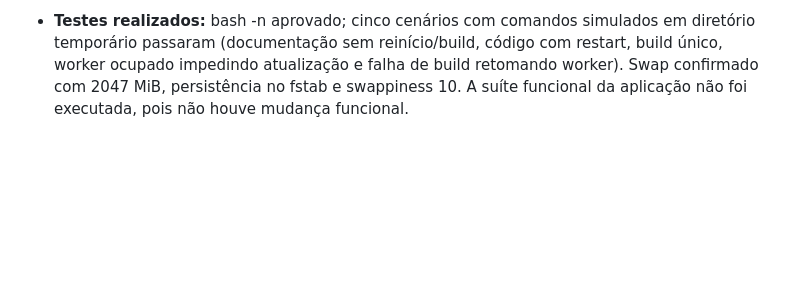
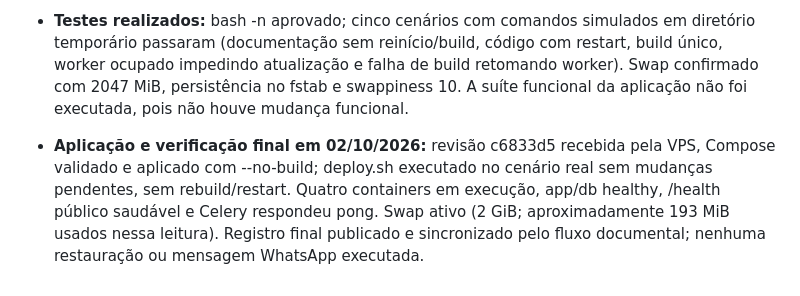
Before and after one commit to jardelberti/escola_agenda, a Markdown page: AGENTS.md, the part around the change. Drawn GitHub-style; blank space fills up the shorter version.

Commit message:
docs: registrar validacao do deploy otimizado e swap

```diff
--- a/AGENTS.md
+++ b/AGENTS.md
@@ -415,3 +415,5 @@ O arquivo `/home/ubuntu/escola_agenda/.env` na VPS contém as configurações de
 * **Validações:** swap ativo confirmado pelo host; verificar sintaxe Bash, Compose, deploy documental e resposta dos serviços antes de encerrar. Não executar build completo ou restauração apenas como teste; o ramo de build será validado operacionalmente no próximo deploy que realmente altere dependências/imagem.
 
 * **Testes realizados:** bash -n aprovado; cinco cenários com comandos simulados em diretório temporário passaram (documentação sem reinício/build, código com restart, build único, worker ocupado impedindo atualização e falha de build retomando worker). Swap confirmado com 2047 MiB, persistência no fstab e swappiness 10. A suíte funcional da aplicação não foi executada, pois não houve mudança funcional.
+
+* **Aplicação e verificação final em 02/10/2026:** revisão c6833d5 recebida pela VPS, Compose validado e aplicado com --no-build; deploy.sh executado no cenário real sem mudanças pendentes, sem rebuild/restart. Quatro containers em execução, app/db healthy, /health público saudável e Celery respondeu pong. Swap ativo (2 GiB; aproximadamente 193 MiB usados nessa leitura). Registro final publicado e sincronizado pelo fluxo documental; nenhuma restauração ou mensagem WhatsApp executada.
```
